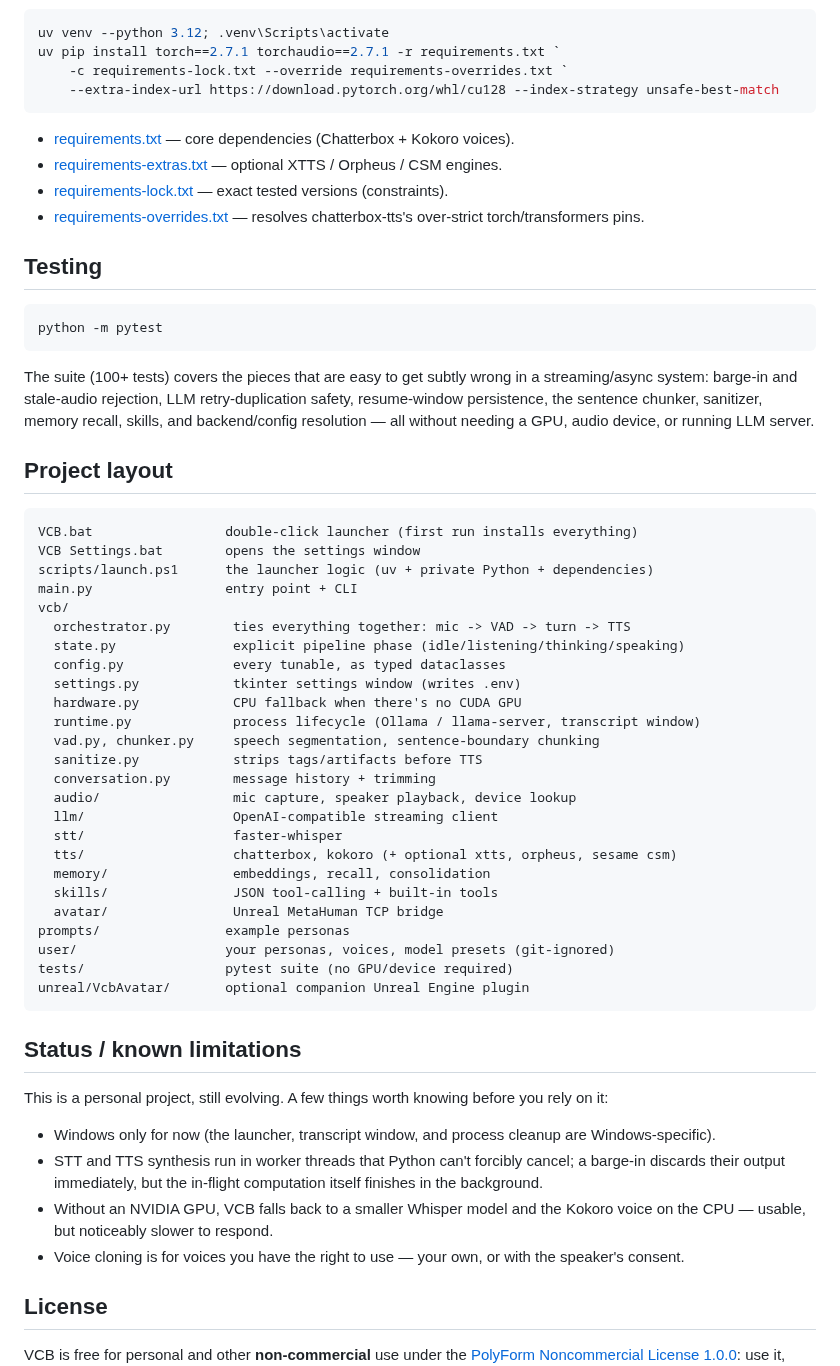
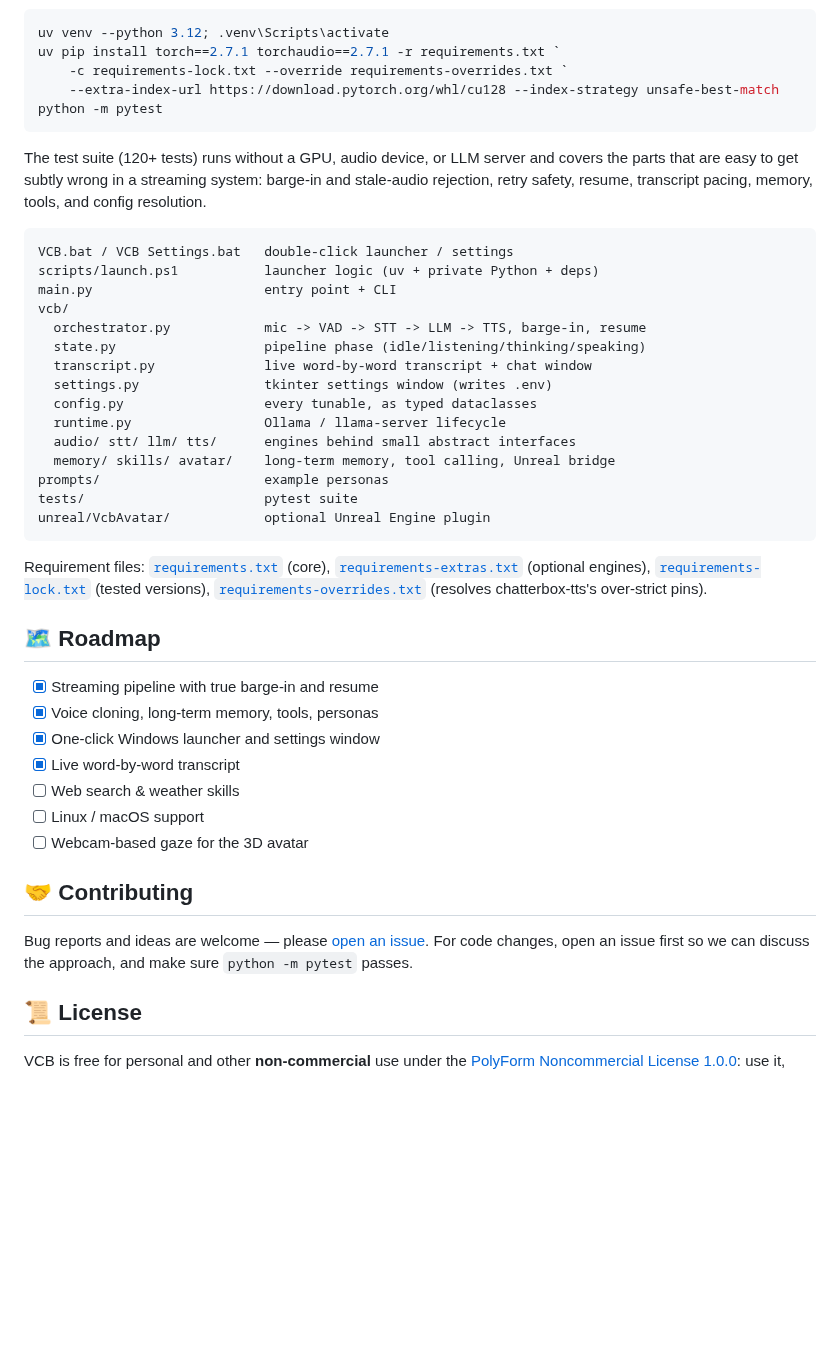
Before and after one commit to xulqar9/VCB, a Markdown page: README.md, the part around one of its changes. GitHub-like rendering; folded sections open; blank space fills up the shorter version.

````diff
--- a/README.md
+++ b/README.md
@@ -145,72 +233,56 @@ uv venv --python 3.12; .venv\Scripts\activate
 uv pip install torch==2.7.1 torchaudio==2.7.1 -r requirements.txt `
     -c requirements-lock.txt --override requirements-overrides.txt `
     --extra-index-url https://download.pytorch.org/whl/cu128 --index-strategy unsafe-best-match
-```
-
-- [requirements.txt](requirements.txt) — core dependencies (Chatterbox + Kokoro voices).
-- [requirements-extras.txt](requirements-extras.txt) — optional XTTS / Orpheus / CSM engines.
-- [requirements-lock.txt](requirements-lock.txt) — exact tested versions (constraints).
-- [requirements-overrides.txt](requirements-overrides.txt) — resolves chatterbox-tts's
-  over-strict torch/transformers pins.
-
-## Testing
-
-```powershell
 python -m pytest
 ```
 
-The suite (100+ tests) covers the pieces that are easy to get subtly wrong in a
-streaming/async system: barge-in and stale-audio rejection, LLM retry-duplication
-safety, resume-window persistence, the sentence chunker, sanitizer, memory
-recall, skills, and backend/config resolution — all without needing a GPU, audio
-device, or running LLM server.
-
-## Project layout
+The test suite (120+ tests) runs without a GPU, audio device, or LLM server and
+covers the parts that are easy to get subtly wrong in a streaming system:
+barge-in and stale-audio rejection, retry safety, resume, transcript pacing,
+memory, tools, and config resolution.
 
 ```
-VCB.bat                 double-click launcher (first run installs everything)
-VCB Settings.bat        opens the settings window
-scripts/launch.ps1      the launcher logic (uv + private Python + dependencies)
-main.py                 entry point + CLI
+VCB.bat / VCB Settings.bat   double-click launcher / settings
+scripts/launch.ps1           launcher logic (uv + private Python + deps)
+main.py                      entry point + CLI
 vcb/
-  orchestrator.py        ties everything together: mic -> VAD -> turn -> TTS
-  state.py               explicit pipeline phase (idle/listening/thinking/speaking)
-  config.py              every tunable, as typed dataclasses
-  settings.py            tkinter settings window (writes .env)
-  hardware.py            CPU fallback when there's no CUDA GPU
-  runtime.py             process lifecycle (Ollama / llama-server, transcript window)
-  vad.py, chunker.py     speech segmentation, sentence-boundary chunking
-  sanitize.py            strips tags/artifacts before TTS
-  conversation.py        message history + trimming
-  audio/                 mic capture, speaker playback, device lookup
-  llm/                   OpenAI-compatible streaming client
-  stt/                   faster-whisper
-  tts/                   chatterbox, kokoro (+ optional xtts, orpheus, sesame csm)
-  memory/                embeddings, recall, consolidation
-  skills/                JSON tool-calling + built-in tools
-  avatar/                Unreal MetaHuman TCP bridge
-prompts/                example personas
-user/                   your personas, voices, model presets (git-ignored)
-tests/                  pytest suite (no GPU/device required)
-unreal/VcbAvatar/       optional companion Unreal Engine plugin
+  orchestrator.py            mic -> VAD -> STT -> LLM -> TTS, barge-in, resume
+  state.py                   pipeline phase (idle/listening/thinking/speaking)
+  transcript.py              live word-by-word transcript + chat window
+  settings.py                tkinter settings window (writes .env)
+  config.py                  every tunable, as typed dataclasses
+  runtime.py                 Ollama / llama-server lifecycle
+  audio/ stt/ llm/ tts/      engines behind small abstract interfaces
+  memory/ skills/ avatar/    long-term memory, tool calling, Unreal bridge
+prompts/                     example personas
+tests/                       pytest suite
+unreal/VcbAvatar/            optional Unreal Engine plugin
 ```
 
-## Status / known limitations
+Requirement files: [`requirements.txt`](requirements.txt) (core),
+[`requirements-extras.txt`](requirements-extras.txt) (optional engines),
+[`requirements-lock.txt`](requirements-lock.txt) (tested versions),
+[`requirements-overrides.txt`](requirements-overrides.txt) (resolves
+chatterbox-tts's over-strict pins).
+</details>
 
-This is a personal project, still evolving. A few things worth knowing before
-you rely on it:
+## 🗺️ Roadmap
 
-- Windows only for now (the launcher, transcript window, and process cleanup
-  are Windows-specific).
-- STT and TTS synthesis run in worker threads that Python can't forcibly cancel;
-  a barge-in discards their output immediately, but the in-flight computation
-  itself finishes in the background.
-- Without an NVIDIA GPU, VCB falls back to a smaller Whisper model and the
-  Kokoro voice on the CPU — usable, but noticeably slower to respond.
-- Voice cloning is for voices you have the right to use — your own, or with the
-  speaker's consent.
+- [x] Streaming pipeline with true barge-in and resume
+- [x] Voice cloning, long-term memory, tools, personas
+- [x] One-click Windows launcher and settings window
+- [x] Live word-by-word transcript
+- [ ] Web search & weather skills
+- [ ] Linux / macOS support
+- [ ] Webcam-based gaze for the 3D avatar
 
-## License
+## 🤝 Contributing
+
+Bug reports and ideas are welcome — please [open an issue](../../issues).
+For code changes, open an issue first so we can discuss the approach, and make
+sure `python -m pytest` passes.
+
+## 📜 License
 
 VCB is free for personal and other **non-commercial** use under the
 [PolyForm Noncommercial License 1.0.0](LICENSE): use it, change it, share it.
````
Also changed, not shown: other parts of README.md (+218 -115 lines), docs/images/chat-window.png (added), docs/images/settings-window.png (added), 5 other files.
